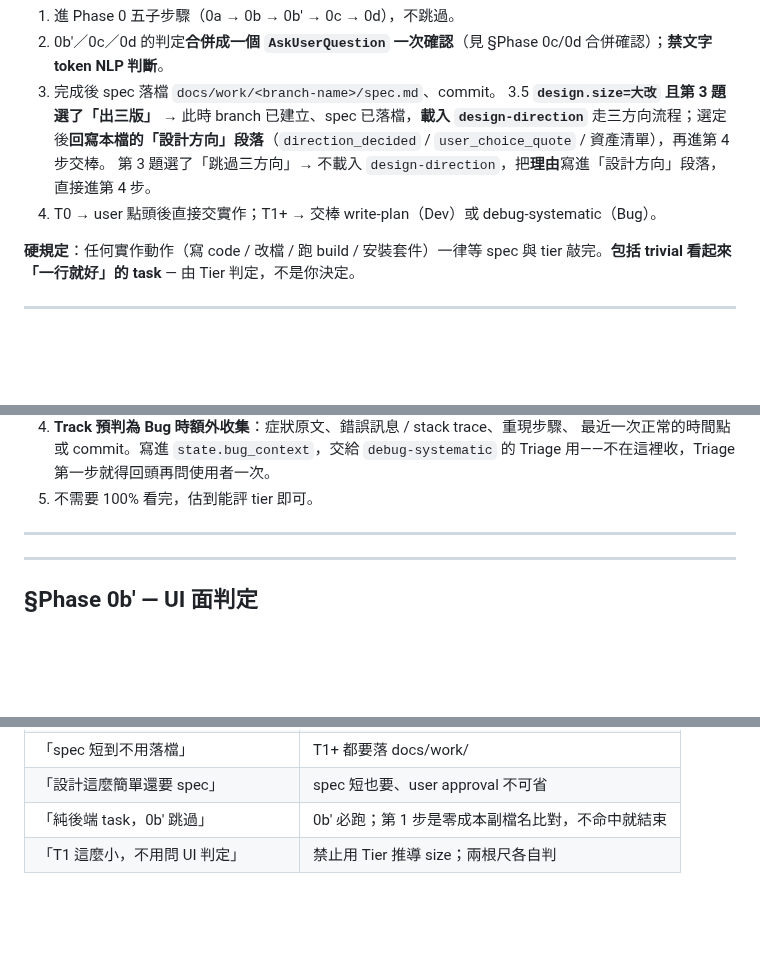
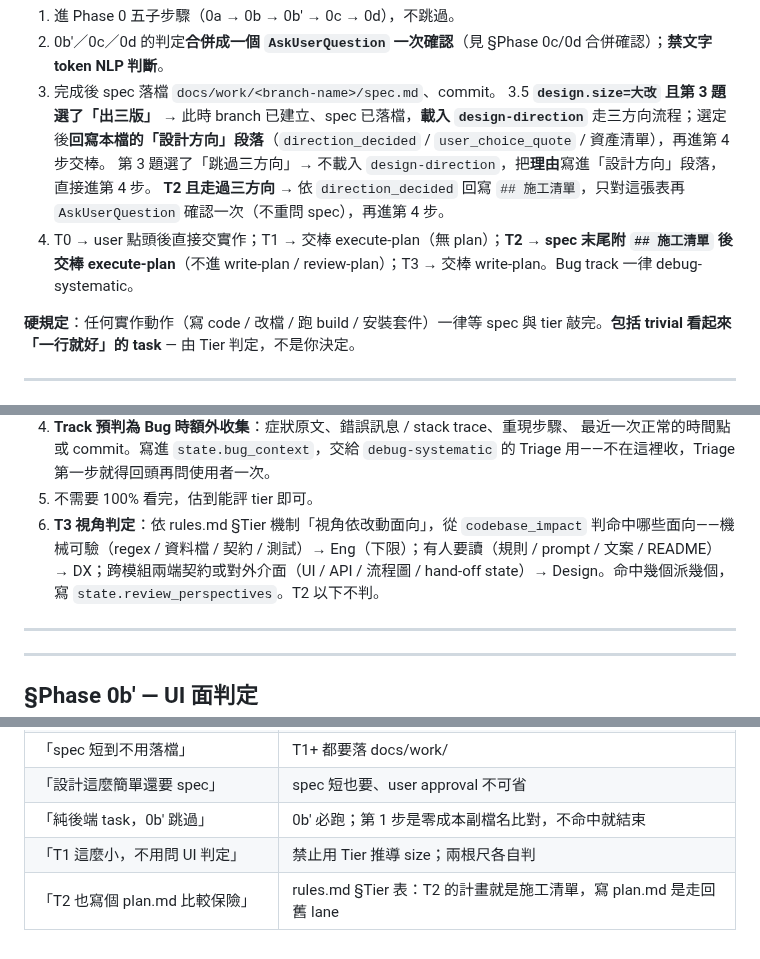
Before and after one commit to fujiei22/bstack, a Markdown page: skills/brainstorm/SKILL.md, 3 parts joined by grey strips. Drawn GitHub-style; blank space fills up the shorter version.

```diff
--- a/skills/brainstorm/SKILL.md
+++ b/skills/brainstorm/SKILL.md
@@ -20,7 +20,8 @@ description: |
 3. 完成後 spec 落檔 `docs/work/<branch-name>/spec.md`、commit。
 3.5 **`design.size=大改` 且第 3 題選了「出三版」** → 此時 branch 已建立、spec 已落檔，**載入 `design-direction`** 走三方向流程；選定後**回寫本檔的「設計方向」段落**（`direction_decided` / `user_choice_quote` / 資產清單），再進第 4 步交棒。
    第 3 題選了「跳過三方向」→ 不載入 `design-direction`，把**理由**寫進「設計方向」段落，直接進第 4 步。
-4. T0 → user 點頭後直接交實作；T1+ → 交棒 write-plan（Dev）或 debug-systematic（Bug）。
+   **T2 且走過三方向** → 依 `direction_decided` 回寫 `## 施工清單`，只對這張表再 `AskUserQuestion` 確認一次（不重問 spec），再進第 4 步。
+4. T0 → user 點頭後直接交實作；T1 → 交棒 execute-plan（無 plan）；**T2 → spec 末尾附 `## 施工清單` 後交棒 execute-plan**（不進 write-plan / review-plan）；T3 → 交棒 write-plan。Bug track 一律 debug-systematic。
 
 **硬規定**：任何實作動作（寫 code / 改檔 / 跑 build / 安裝套件）一律等 spec 與 tier 敲完。**包括 trivial 看起來「一行就好」的 task** — 由 Tier 判定，不是你決定。
 
@@ -60,6 +61,7 @@ description: |
    最近一次正常的時間點或 commit。寫進 `state.bug_context`，交給 `debug-systematic`
    的 Triage 用——不在這裡收，Triage 第一步就得回頭再問使用者一次。
 5. 不需要 100% 看完，估到能評 tier 即可。
+6. **T3 視角判定**：依 rules.md §Tier 機制「視角依改動面向」，從 `codebase_impact` 判命中哪些面向——機械可驗（regex / 資料檔 / 契約 / 測試）→ Eng（下限）；有人要讀（規則 / prompt / 文案 / README）→ DX；跨模組兩端契約或對外介面（UI / API / 流程圖 / hand-off state）→ Design。命中幾個派幾個，寫 `state.review_perspectives`。T2 以下不判。
 
 ---
 
@@ -299,3 +325,4 @@ T0 task 不貼。
 | 「設計這麼簡單還要 spec」 | spec 短也要、user approval 不可省 |
 | 「純後端 task，0b′ 跳過」 | 0b′ 必跑；第 1 步是零成本副檔名比對，不命中就結束 |
 | 「T1 這麼小，不用問 UI 判定」 | 禁止用 Tier 推導 size；兩根尺各自判 |
+| 「T2 也寫個 plan.md 比較保險」 | rules.md §Tier 表：T2 的計畫就是施工清單，寫 plan.md 是走回舊 lane |
```
Also changed, not shown: other parts of skills/brainstorm/SKILL.md (+29 -5 lines), skills/design-direction/SKILL.md (+1 -1 lines), skills/execute-plan/SKILL.md (+9 -6 lines).
